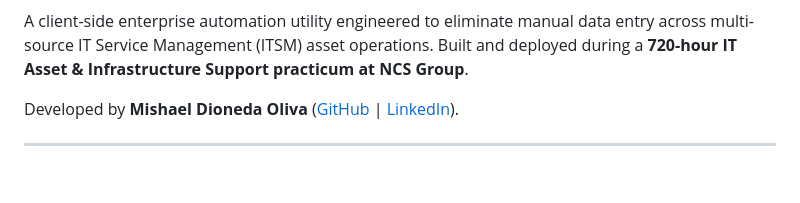
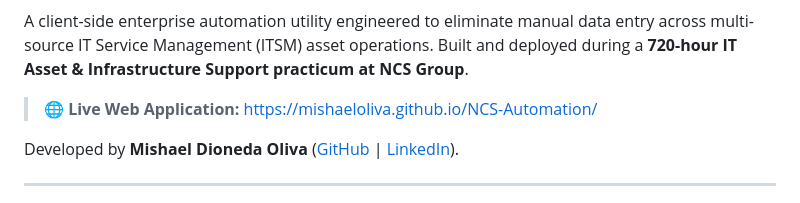
Before and after one commit to MishaelOliva/NCS-Automation, a Markdown page: README.md, the part around one of its changes. Rendered like a GitHub page; blank space fills up the shorter version.

Commit message:
docs: add Live Demo GitHub Pages badge and direct web app link

```diff
--- a/README.md
+++ b/README.md
@@ -8,6 +9,8 @@
 [![License](https://img.shields.io/badge/License-MIT-blue.svg)](LICENSE)
 
 A client-side enterprise automation utility engineered to eliminate manual data entry across multi-source IT Service Management (ITSM) asset operations. Built and deployed during a **720-hour IT Asset & Infrastructure Support practicum at NCS Group**.
+
+> 🌐 **Live Web Application:** [https://mishaeloliva.github.io/NCS-Automation/](https://mishaeloliva.github.io/NCS-Automation/)
 
 Developed by **Mishael Dioneda Oliva** ([GitHub](https://github.com/MishaelOliva) | [LinkedIn](https://linkedin.com/in/mishael-oliva)).
 
```
Also changed, not shown: other parts of README.md (+1 -0 lines).
